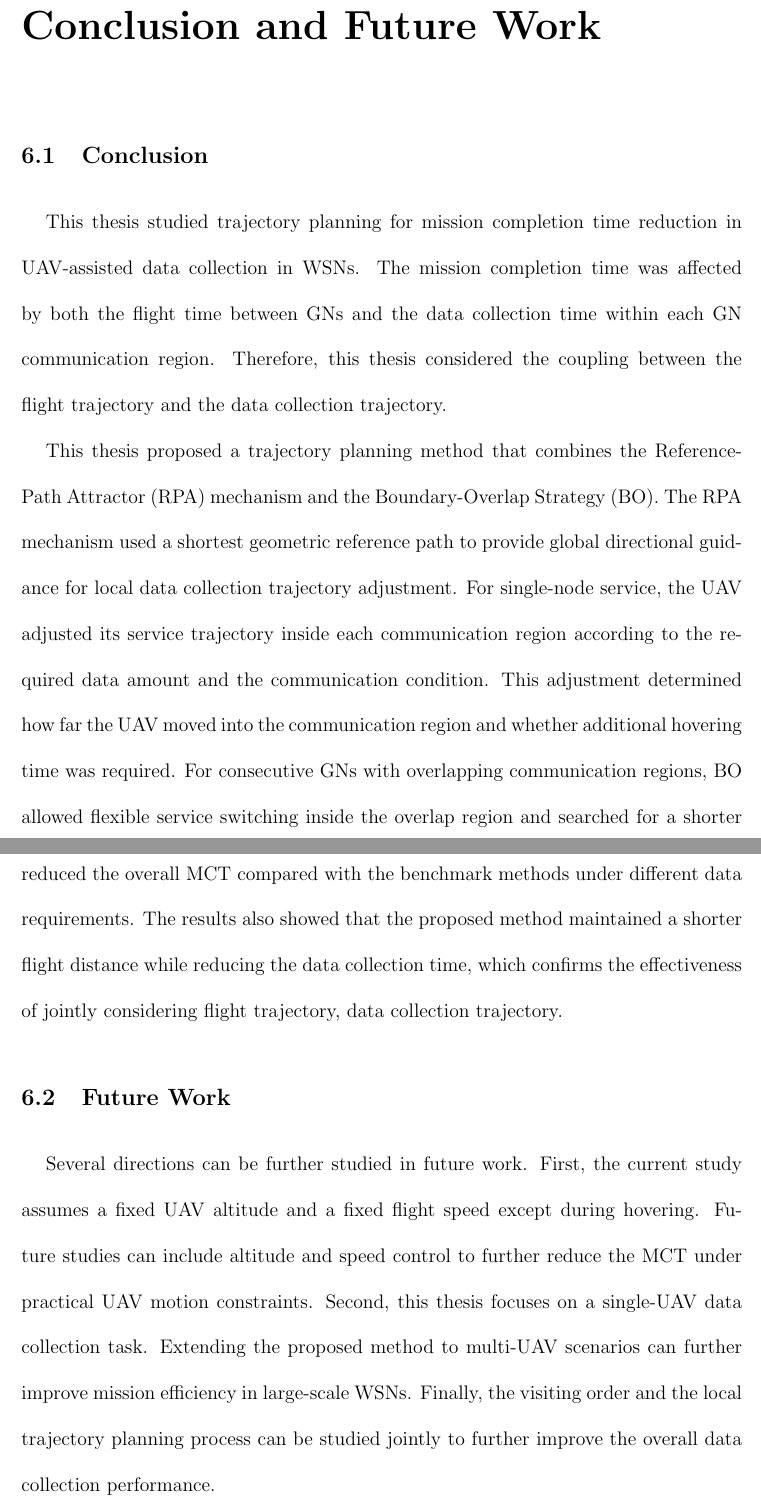
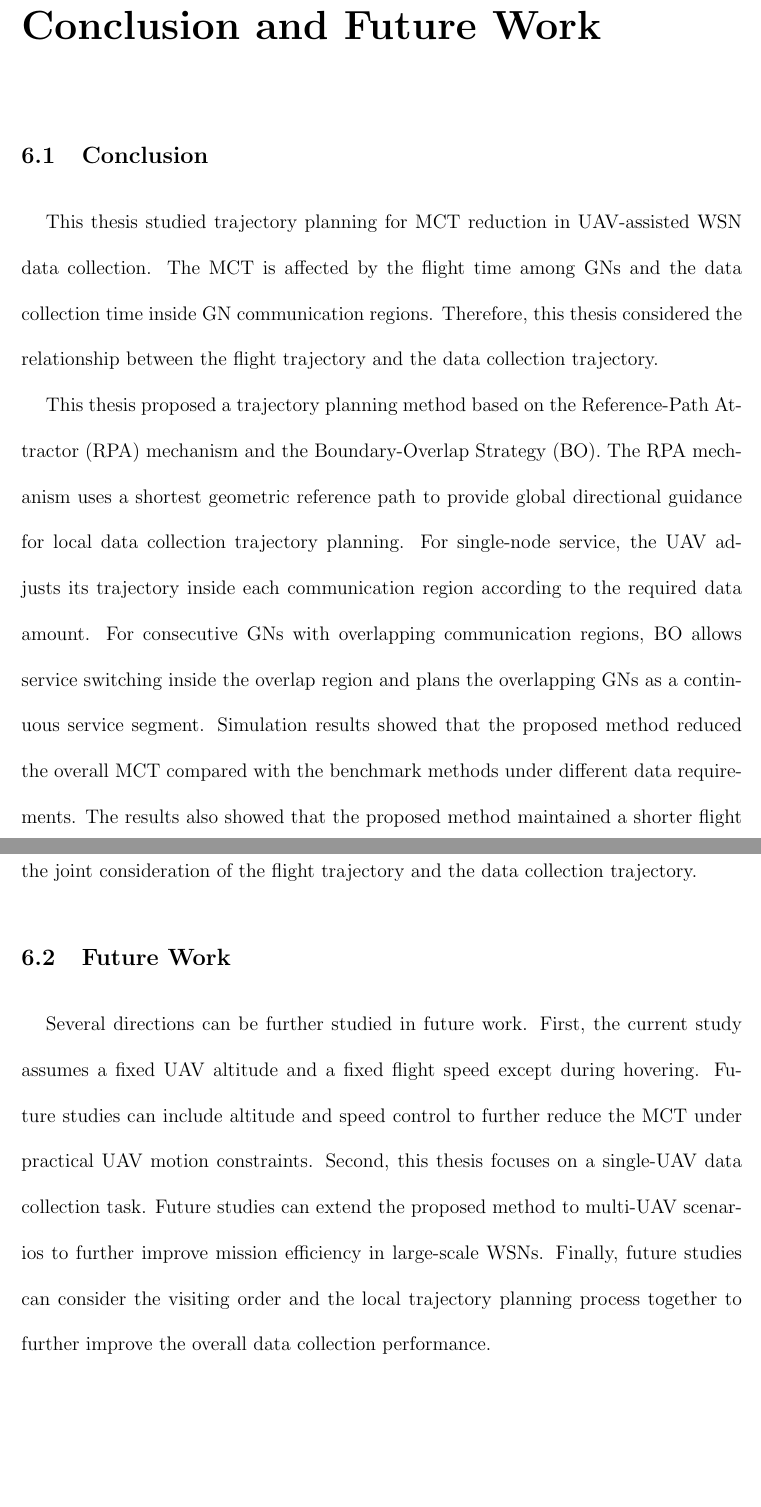
Before and after one commit to Boxing777/Thesis, a LaTeX thesis (Thesis/Thesis_Boxing.tex): two parts of pages 44 and 45 of 47, joined at a grey line, cut so that both start at the same text, the shorter picture padded with empty space. Compiled offline with pdfLaTeX.

Commit message:
只剩 solution 沒改

```diff
--- a/Thesis/Thesis_Boxing.tex
+++ b/Thesis/Thesis_Boxing.tex
@@ -639,12 +639,13 @@ National Cheng Kung University \\
 
 \section{Conclusion}
 
-    This thesis studied trajectory planning for mission completion time reduction in UAV-assisted data collection in WSNs. The mission completion time was affected by both the flight time between GNs and the data collection time within each GN communication region. Therefore, this thesis considered the coupling between the flight trajectory and the data collection trajectory.
+    This thesis studied trajectory planning for MCT reduction in UAV-assisted WSN data collection. The MCT is affected by the flight time among GNs and the data collection time inside GN communication regions. Therefore, this thesis considered the relationship between the flight trajectory and the data collection trajectory.
 
-    This thesis proposed a trajectory planning method that combines the Reference-Path Attractor (RPA) mechanism and the Boundary-Overlap Strategy (BO). The RPA mechanism used a shortest geometric reference path to provide global directional guidance for local data collection trajectory adjustment. For single-node service, the UAV adjusted its service trajectory inside each communication region according to the required data amount and the communication condition. This adjustment determined how far the UAV moved into the communication region and whether additional hovering time was required. For consecutive GNs with overlapping communication regions, BO allowed flexible service switching inside the overlap region and searched for a shorter continuous service trajectory. Simulation results showed that the proposed method reduced the overall MCT compared with the benchmark methods under different data requirements. The results also showed that the proposed method maintained a shorter flight distance while reducing the data collection time, which confirms the effectiveness of jointly considering flight trajectory, data collection trajectory.
+    This thesis proposed a trajectory planning method based on the Reference-Path Attractor (RPA) mechanism and the Boundary-Overlap Strategy (BO). The RPA mechanism uses a shortest geometric reference path to provide global directional guidance for local data collection trajectory planning. For single-node service, the UAV adjusts its trajectory inside each communication region according to the required data amount. For consecutive GNs with overlapping communication regions, BO allows service switching inside the overlap region and plans the overlapping GNs as a continuous service segment. Simulation results showed that the proposed method reduced the overall MCT compared with the benchmark methods under different data requirements. The results also showed that the proposed method maintained a shorter flight distance and reduced the data collection time. This result confirms the effectiveness of the joint consideration of the flight trajectory and the data collection trajectory.
+
 
 \section{Future Work}
-	Several directions can be further studied in future work. First, the current study assumes a fixed UAV altitude and a fixed flight speed except during hovering. Future studies can include altitude and speed control to further reduce the MCT under practical UAV motion constraints. Second, this thesis focuses on a single-UAV data collection task. Extending the proposed method to multi-UAV scenarios can further improve mission efficiency in large-scale WSNs. Finally, the visiting order and the local trajectory planning process can be studied jointly to further improve the overall data collection performance.
+	Several directions can be further studied in future work. First, the current study assumes a fixed UAV altitude and a fixed flight speed except during hovering. Future studies can include altitude and speed control to further reduce the MCT under practical UAV motion constraints. Second, this thesis focuses on a single-UAV data collection task. Future studies can extend the proposed method to multi-UAV scenarios to further improve mission efficiency in large-scale WSNs. Finally, future studies can consider the visiting order and the local trajectory planning process together to further improve the overall data collection performance.
 }\end{thesis}
 
 
```
Also changed, not shown: Thesis/out/Thesis_Boxing.pdf, 1 other file.
